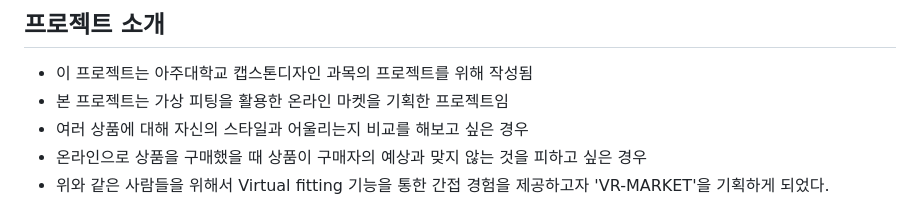
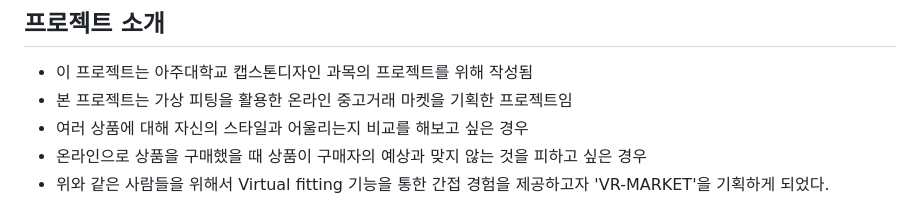
Before and after one commit to Ajou-SFTB/VF-MARKET, a Markdown page: README.md, the part around the change. Rendered like a GitHub page.

```diff
--- a/README.md
+++ b/README.md
@@ -26,7 +26,7 @@
 ## 프로젝트 소개
 
 - 이 프로젝트는 아주대학교 캡스톤디자인 과목의 프로젝트를 위해 작성됨
-- 본 프로젝트는 가상 피팅을 활용한 온라인 마켓을 기획한 프로젝트임
+- 본 프로젝트는 가상 피팅을 활용한 온라인 중고거래 마켓을 기획한 프로젝트임
 - 여러 상품에 대해 자신의 스타일과 어울리는지 비교를 해보고 싶은 경우
 - 온라인으로 상품을 구매했을 때 상품이 구매자의 예상과 맞지 않는 것을 피하고 싶은 경우
 - 위와 같은 사람들을 위해서 Virtual fitting 기능을 통한 간접 경험을 제공하고자 'VR-MARKET'을 기획하게 되었다.
```
